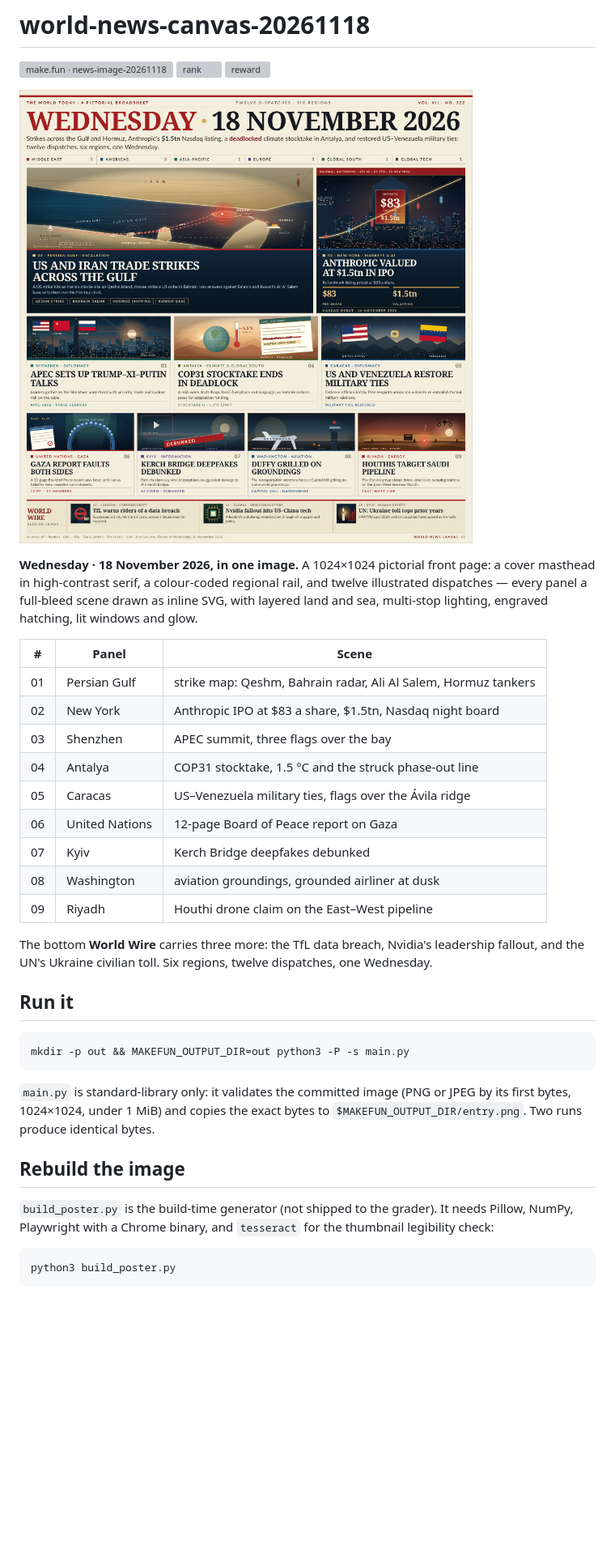
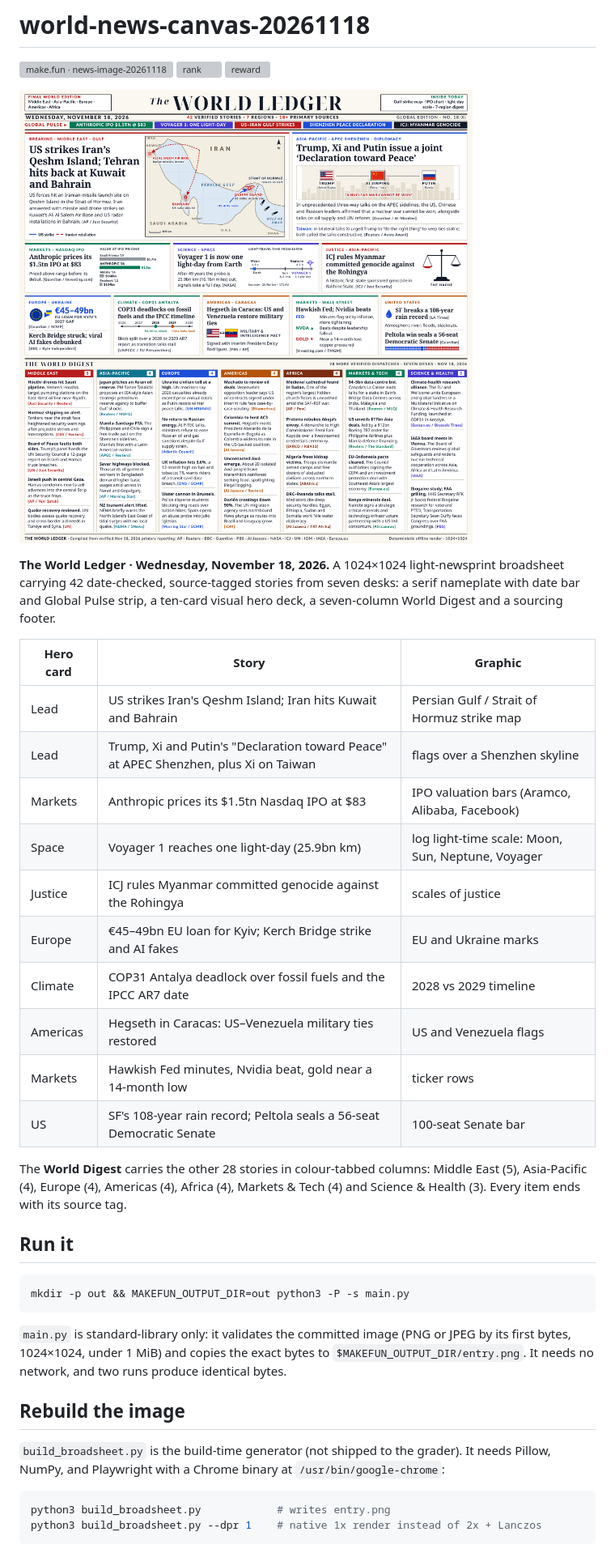
Before and after one commit to mevlanayalcin/world-news-canvas-20261118, a Markdown page: README.md, the part around one of its changes. Shown at 81% size. Drawn GitHub-style; pictures changed too: entry.png; blank space fills up the shorter version; grey boxes are pictures that could not be loaded.

Commit message:
v3: The World Ledger — 42 verified stories across 7 regions on archival light newsprint with custom SVG map, charts & zero-overlap layout

````diff
--- a/README.md
+++ b/README.md
@@ -8,24 +8,25 @@
 
-**Wednesday · 18 November 2026, in one image.** A 1024×1024 pictorial front page: a
-cover masthead in high-contrast serif, a colour-coded regional rail, and twelve
-illustrated dispatches — every panel a full-bleed scene drawn as inline SVG, with
-layered land and sea, multi-stop lighting, engraved hatching, lit windows and glow.
+**The World Ledger · Wednesday, November 18, 2026.** A 1024×1024 light-newsprint
+broadsheet carrying 42 date-checked, source-tagged stories from seven desks: a
+serif nameplate with date bar and Global Pulse strip, a ten-card visual hero
+deck, a seven-column World Digest and a sourcing footer.
 
-| # | Panel | Scene |
-|---|-------|-------|
-| 01 | Persian Gulf | strike map: Qeshm, Bahrain radar, Ali Al Salem, Hormuz tankers |
-| 02 | New York | Anthropic IPO at $83 a share, $1.5tn, Nasdaq night board |
-| 03 | Shenzhen | APEC summit, three flags over the bay |
-| 04 | Antalya | COP31 stocktake, 1.5 °C and the struck phase-out line |
-| 05 | Caracas | US–Venezuela military ties, flags over the Ávila ridge |
-| 06 | United Nations | 12-page Board of Peace report on Gaza |
-| 07 | Kyiv | Kerch Bridge deepfakes debunked |
-| 08 | Washington | aviation groundings, grounded airliner at dusk |
-| 09 | Riyadh | Houthi drone claim on the East–West pipeline |
+| Hero card | Story | Graphic |
+|-----------|-------|---------|
+| Lead | US strikes Iran's Qeshm Island; Iran hits Kuwait and Bahrain | Persian Gulf / Strait of Hormuz strike map |
+| Lead | Trump, Xi and Putin's "Declaration toward Peace" at APEC Shenzhen, plus Xi on Taiwan | flags over a Shenzhen skyline |
+| Markets | Anthropic prices its $1.5tn Nasdaq IPO at $83 | IPO valuation bars (Aramco, Alibaba, Facebook) |
+| Space | Voyager 1 reaches one light-day (25.9bn km) | log light-time scale: Moon, Sun, Neptune, Voyager |
+| Justice | ICJ rules Myanmar committed genocide against the Rohingya | scales of justice |
+| Europe | €45–49bn EU loan for Kyiv; Kerch Bridge strike and AI fakes | EU and Ukraine marks |
+| Climate | COP31 Antalya deadlock over fossil fuels and the IPCC AR7 date | 2028 vs 2029 timeline |
+| Americas | Hegseth in Caracas: US–Venezuela military ties restored | US and Venezuela flags |
+| Markets | Hawkish Fed minutes, Nvidia beat, gold near a 14-month low | ticker rows |
+| US | SF's 108-year rain record; Peltola seals a 56-seat Democratic Senate | 100-seat Senate bar |
 
-The bottom **World Wire** carries three more: the TfL data breach, Nvidia's
-leadership fallout, and the UN's Ukraine civilian toll. Six regions, twelve
-dispatches, one Wednesday.
+The **World Digest** carries the other 28 stories in colour-tabbed columns:
+Middle East (5), Asia-Pacific (4), Europe (4), Americas (4), Africa (4),
+Markets & Tech (4) and Science & Health (3). Every item ends with its source tag.
 
 ## Run it
 
@@ -35,15 +36,16 @@ mkdir -p out && MAKEFUN_OUTPUT_DIR=out python3 -P -s main.py
 
 `main.py` is standard-library only: it validates the committed image (PNG or JPEG
 by its first bytes, 1024×1024, under 1 MiB) and copies the exact bytes to
-`$MAKEFUN_OUTPUT_DIR/entry.png`. Two runs produce identical bytes.
+`$MAKEFUN_OUTPUT_DIR/entry.png`. It needs no network, and two runs produce
+identical bytes.
 
 ## Rebuild the image
 
-`build_poster.py` is the build-time generator (not shipped to the grader). It
-needs Pillow, NumPy, Playwright with a Chrome binary, and `tesseract` for the
-thumbnail legibility check:
+`build_broadsheet.py` is the build-time generator (not shipped to the grader). It
+needs Pillow, NumPy, and Playwright with a Chrome binary at `/usr/bin/google-chrome`:
 
 ```sh
-python3 build_poster.py
+python3 build_broadsheet.py            # writes entry.png
+python3 build_broadsheet.py --dpr 1    # native 1x render instead of 2x + Lanczos
 ```
 
````
Also changed, not shown: other parts of README.md (+9 -10 lines), 3 other files.
